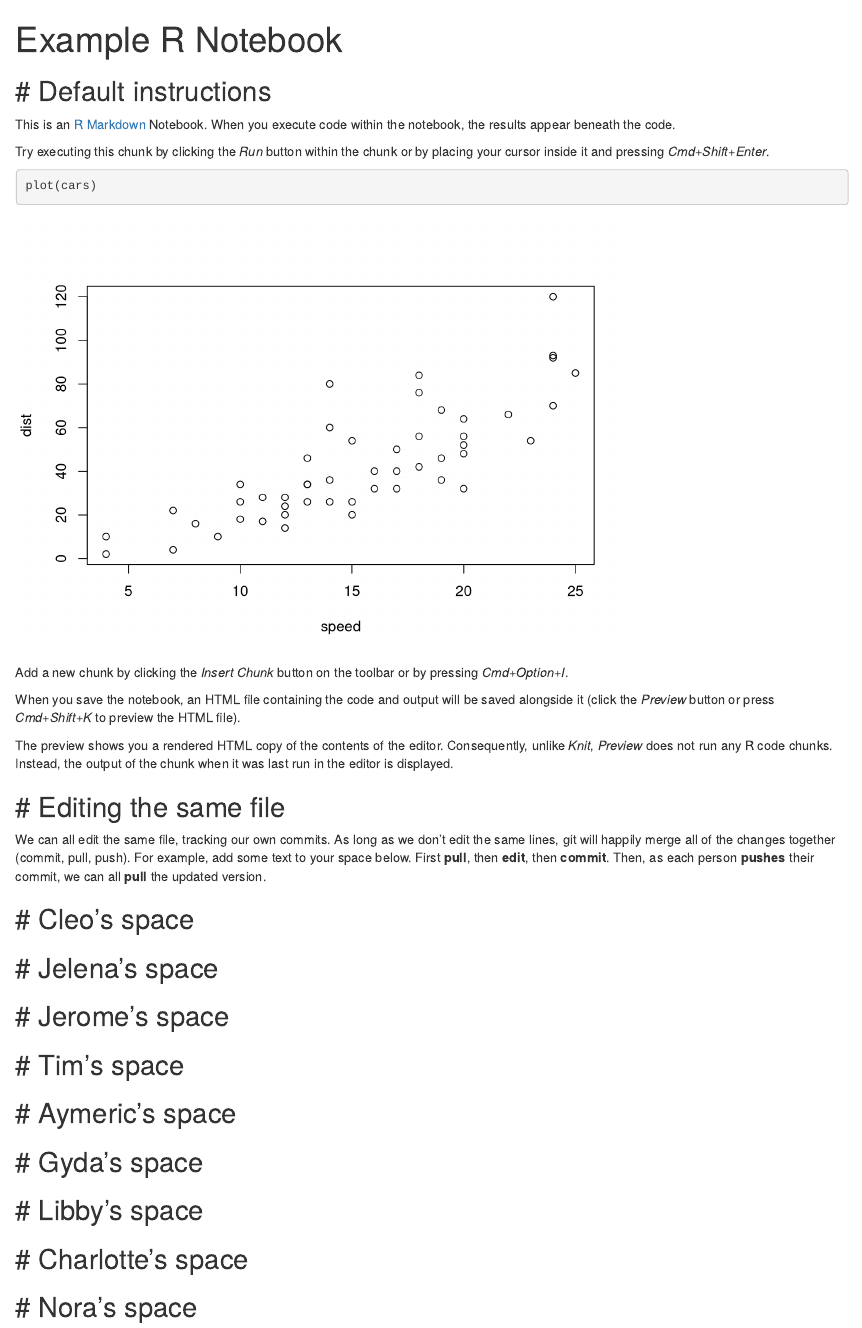
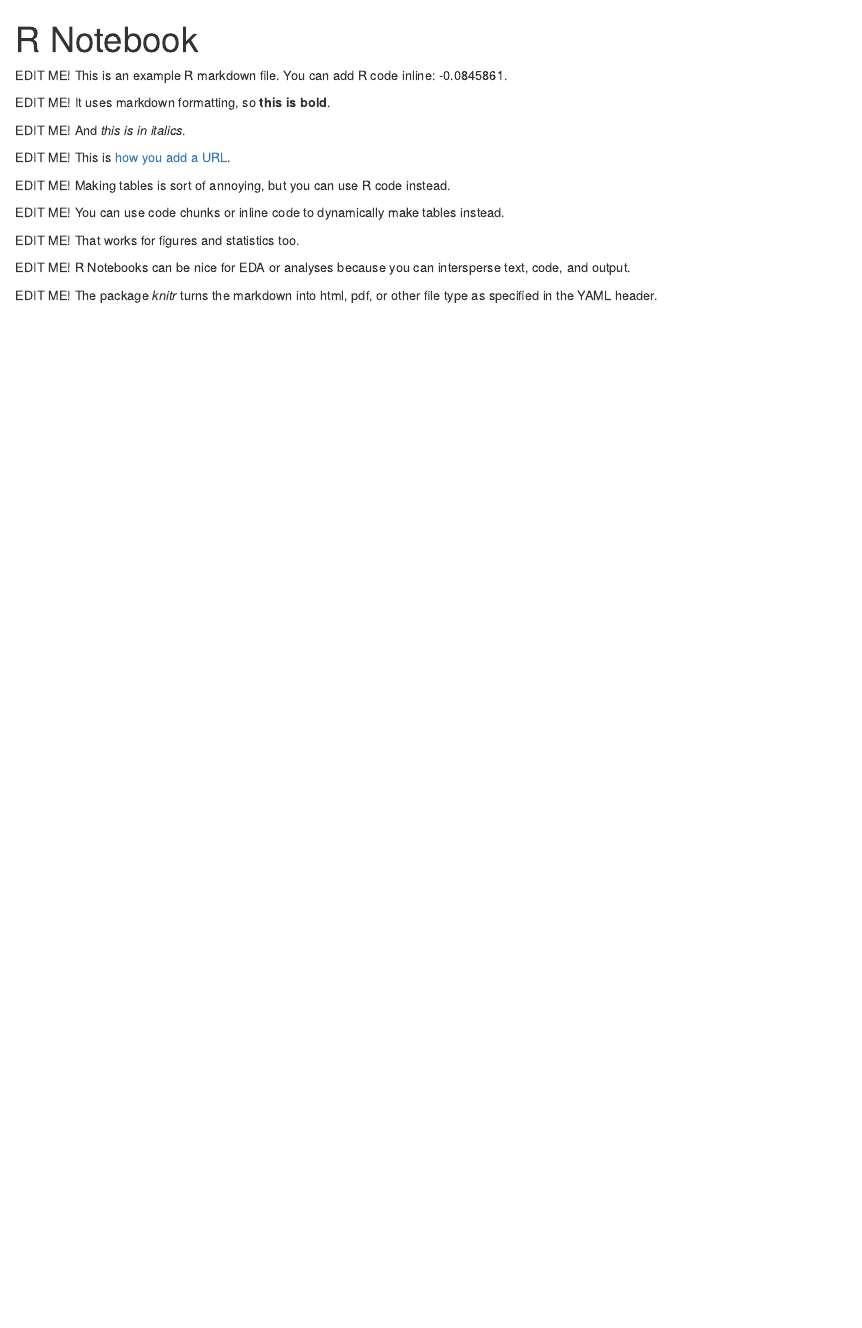
Before and after one commit to Sz-Tim/Bertelsmeier_Group, an R Markdown document (code/group.Rmd): the page in a window 1100 px wide, from its top. Rendered offline with R 4.5, knitr and Pandoc, with nearby package versions.

Commit message:
lines for people to modify

````diff
--- a/code/group.Rmd
+++ b/code/group.Rmd
@@ -1,72 +1,22 @@
 ---
-title: "Example R Notebook"
+title: "R Notebook"
 output: html_notebook
 ---
 
-# Default instructions
-----------------------------------------
+EDIT ME! This is an example R markdown file. You can add R code inline: `r rnorm(1)`.
 
-This is an [R Markdown](http://rmarkdown.rstudio.com) Notebook. When you execute code within the notebook, the results appear beneath the code.
+EDIT ME! It uses markdown formatting, so **this is bold**.
 
-Try executing this chunk by clicking the *Run* button within the chunk or by placing your cursor inside it and pressing *Cmd+Shift+Enter*.
+EDIT ME! And *this is in italics*.
 
-```{r}
-plot(cars)
-```
+EDIT ME! This is [how you add a URL](https://www.google.com).
 
-Add a new chunk by clicking the *Insert Chunk* button on the toolbar or by pressing *Cmd+Option+I*.
+EDIT ME! Making tables is sort of annoying, but you can use R code instead.
 
-When you save the notebook, an HTML file containing the code and output will be saved alongside it (click the *Preview* button or press *Cmd+Shift+K* to preview the HTML file).
+EDIT ME! You can use code chunks or inline code to dynamically make tables instead.
 
-The preview shows you a rendered HTML copy of the contents of the editor. Consequently, unlike *Knit*, *Preview* does not run any R code chunks. Instead, the output of the chunk when it was last run in the editor is displayed.
+EDIT ME! That works for figures and statistics too.
 
+EDIT ME! R Notebooks can be nice for EDA or analyses because you can intersperse text, code, and output.
 
-
-# Editing the same file
-----------------------------------------
-We can all edit the same file, tracking our own commits. As long as we don't edit the same lines, git will happily merge all of the changes together (commit, pull, push). For example, add some text to your space below. First **pull**, then **edit**, then **commit**. Then, as each person **pushes** their commit, we can all **pull** the updated version.
-
-
-
-# Cleo's space
-----------------------------------------
-
-
-
-# Jelena's space
-----------------------------------------
-
-
-
-# Jerome's space
-----------------------------------------
-
-
-
-# Tim's space
-----------------------------------------
-
-
-
-# Aymeric's space
-----------------------------------------
-
-
-
-# Gyda's space
-----------------------------------------
-
-
-
-# Libby's space
-----------------------------------------
-
-
-
-# Charlotte's space
-----------------------------------------
-
-
-
-# Nora's space
-----------------------------------------
+EDIT ME! The package *knitr* turns the markdown into html, pdf, or other file type as specified in the YAML header.
````
